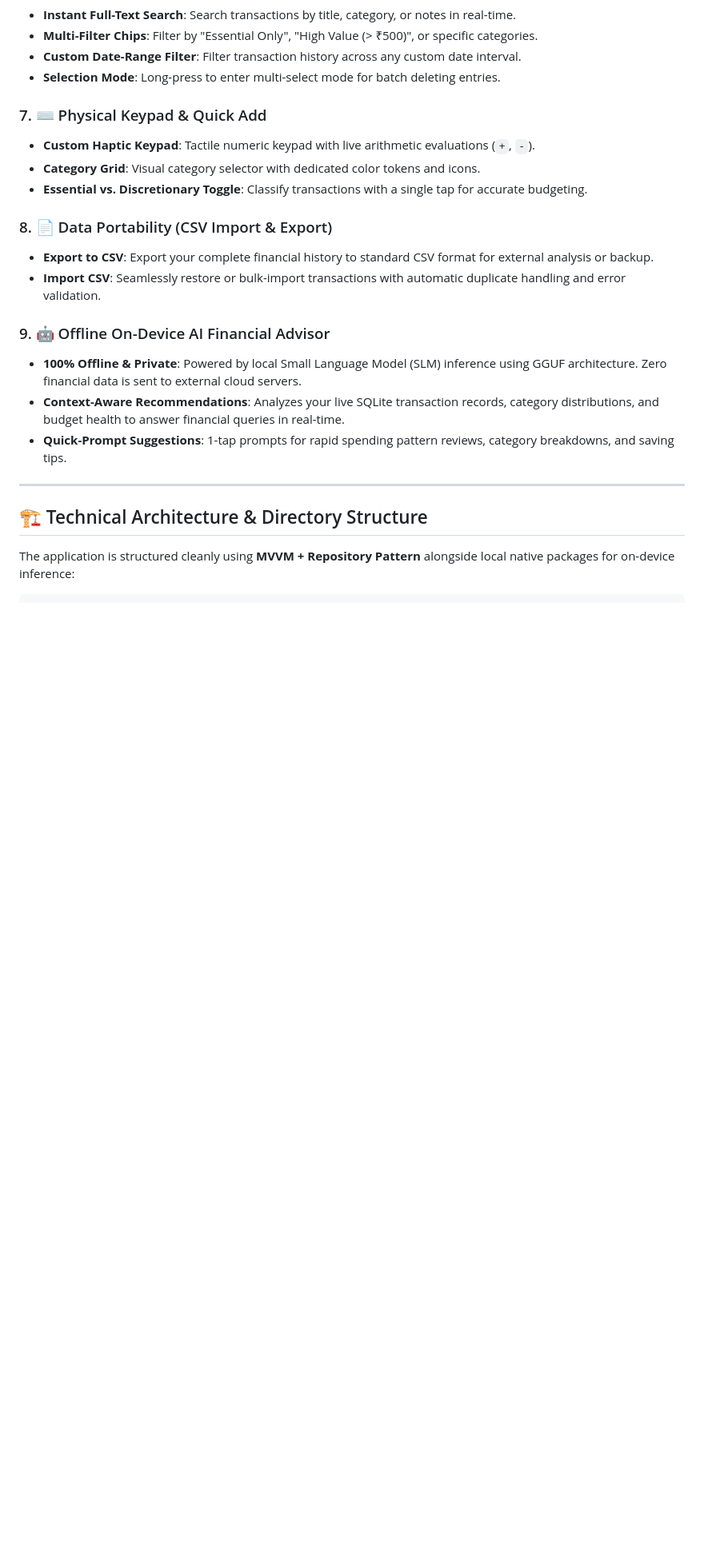
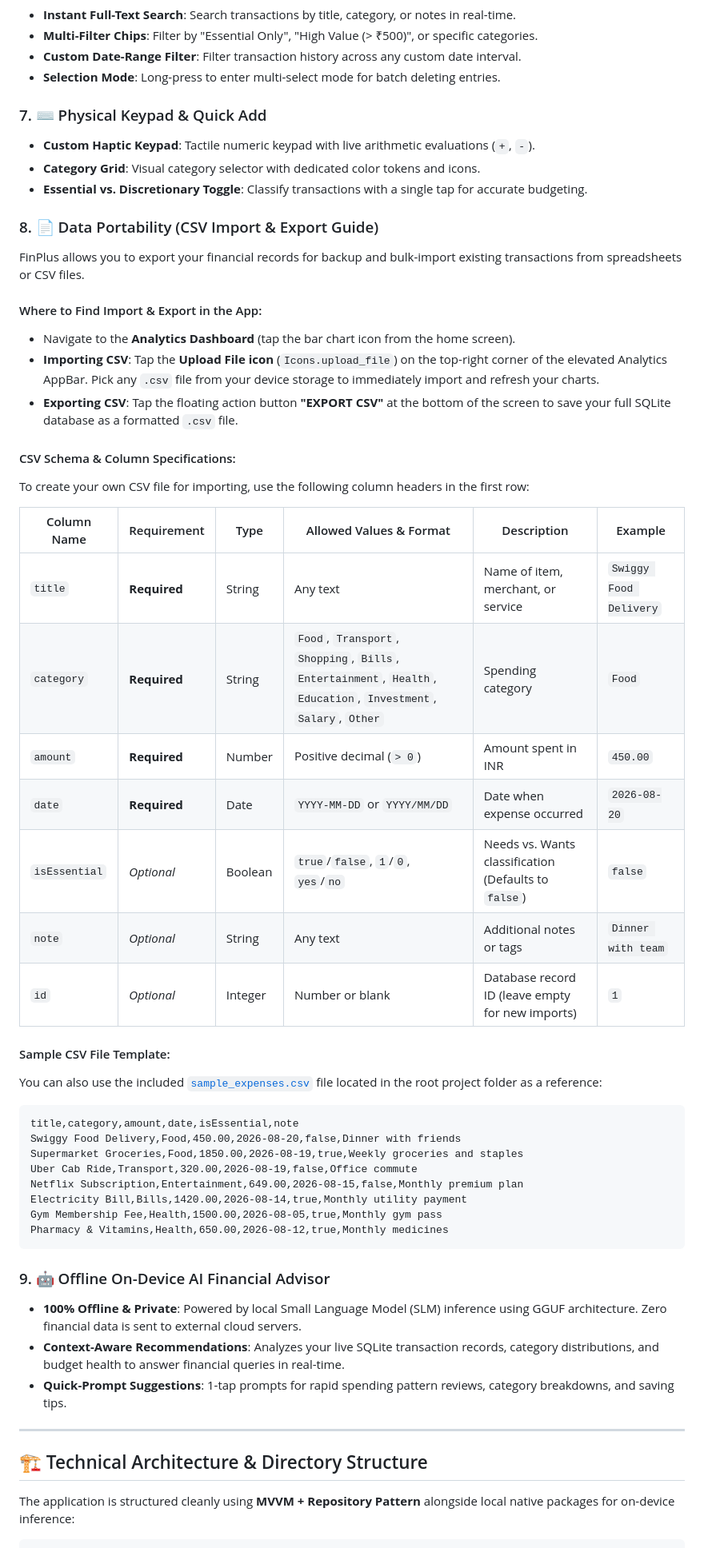
Before and after one commit to VINIT0207/flutter-expense-tracker, a Markdown page: README.md, the part around the change. Shown at 80% size. Drawn GitHub-style; blank space fills up the shorter version.

Commit message:
docs: add comprehensive CSV import and export guide with schema specifications and template

````diff
--- a/README.md
+++ b/README.md
@@ -89,9 +89,40 @@
 - **Category Grid**: Visual category selector with dedicated color tokens and icons.
 - **Essential vs. Discretionary Toggle**: Classify transactions with a single tap for accurate budgeting.
 
-### 8. 📄 Data Portability (CSV Import & Export)
-- **Export to CSV**: Export your complete financial history to standard CSV format for external analysis or backup.
-- **Import CSV**: Seamlessly restore or bulk-import transactions with automatic duplicate handling and error validation.
+### 8. 📄 Data Portability (CSV Import & Export Guide)
+FinPlus allows you to export your financial records for backup and bulk-import existing transactions from spreadsheets or CSV files.
+
+#### Where to Find Import & Export in the App:
+- Navigate to the **Analytics Dashboard** (tap the bar chart icon from the home screen).
+- **Importing CSV**: Tap the **Upload File icon** (`Icons.upload_file`) on the top-right corner of the elevated Analytics AppBar. Pick any `.csv` file from your device storage to immediately import and refresh your charts.
+- **Exporting CSV**: Tap the floating action button **"EXPORT CSV"** at the bottom of the screen to save your full SQLite database as a formatted `.csv` file.
+
+#### CSV Schema & Column Specifications:
+To create your own CSV file for importing, use the following column headers in the first row:
+
+| Column Name | Requirement | Type | Allowed Values & Format | Description | Example |
+|---|---|---|---|---|---|
+| `title` | **Required** | String | Any text | Name of item, merchant, or service | `Swiggy Food Delivery` |
+| `category` | **Required** | String | `Food`, `Transport`, `Shopping`, `Bills`, `Entertainment`, `Health`, `Education`, `Investment`, `Salary`, `Other` | Spending category | `Food` |
+| `amount` | **Required** | Number | Positive decimal (`> 0`) | Amount spent in INR | `450.00` |
+| `date` | **Required** | Date | `YYYY-MM-DD` or `YYYY/MM/DD` | Date when expense occurred | `2026-08-20` |
+| `isEssential` | *Optional* | Boolean | `true`/`false`, `1`/`0`, `yes`/`no` | Needs vs. Wants classification (Defaults to `false`) | `false` |
+| `note` | *Optional* | String | Any text | Additional notes or tags | `Dinner with team` |
+| `id` | *Optional* | Integer | Number or blank | Database record ID (leave empty for new imports) | `1` |
+
+#### Sample CSV File Template:
+You can also use the included [`sample_expenses.csv`](file:///c:/Projects/Expense_Tracker/sample_expenses.csv) file located in the root project folder as a reference:
+
+```csv
+title,category,amount,date,isEssential,note
+Swiggy Food Delivery,Food,450.00,2026-08-20,false,Dinner with friends
+Supermarket Groceries,Food,1850.00,2026-08-19,true,Weekly groceries and staples
+Uber Cab Ride,Transport,320.00,2026-08-19,false,Office commute
+Netflix Subscription,Entertainment,649.00,2026-08-15,false,Monthly premium plan
+Electricity Bill,Bills,1420.00,2026-08-14,true,Monthly utility payment
+Gym Membership Fee,Health,1500.00,2026-08-05,true,Monthly gym pass
+Pharmacy & Vitamins,Health,650.00,2026-08-12,true,Monthly medicines
+```
 
 ### 9. 🤖 Offline On-Device AI Financial Advisor
 - **100% Offline & Private**: Powered by local Small Language Model (SLM) inference using GGUF architecture. Zero financial data is sent to external cloud servers.
````
